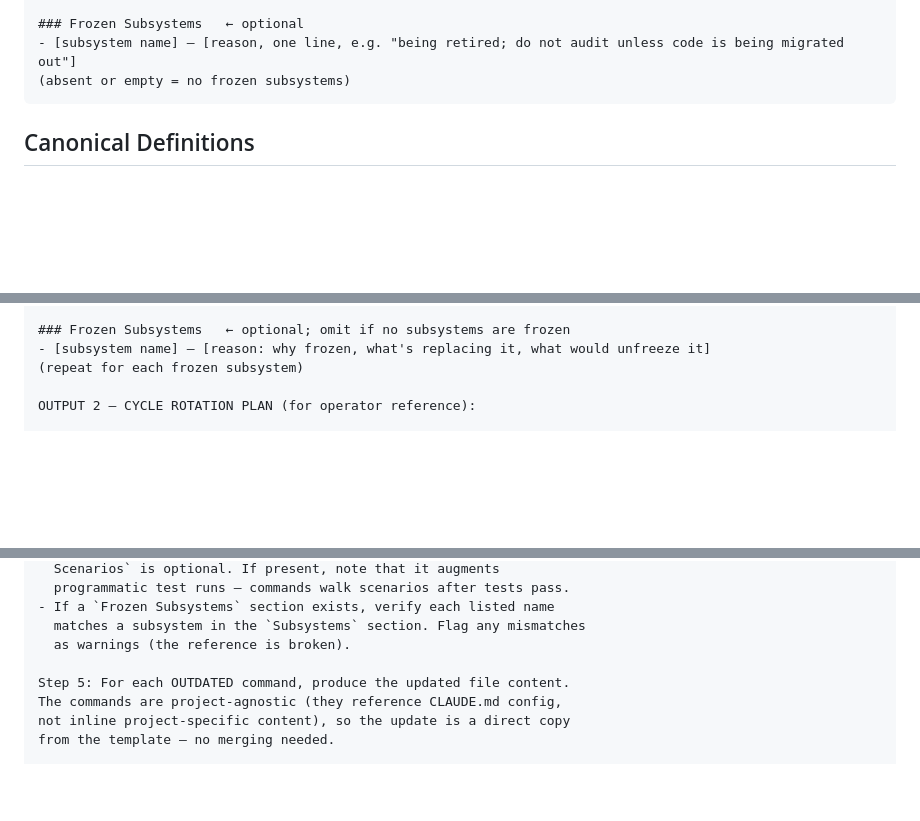
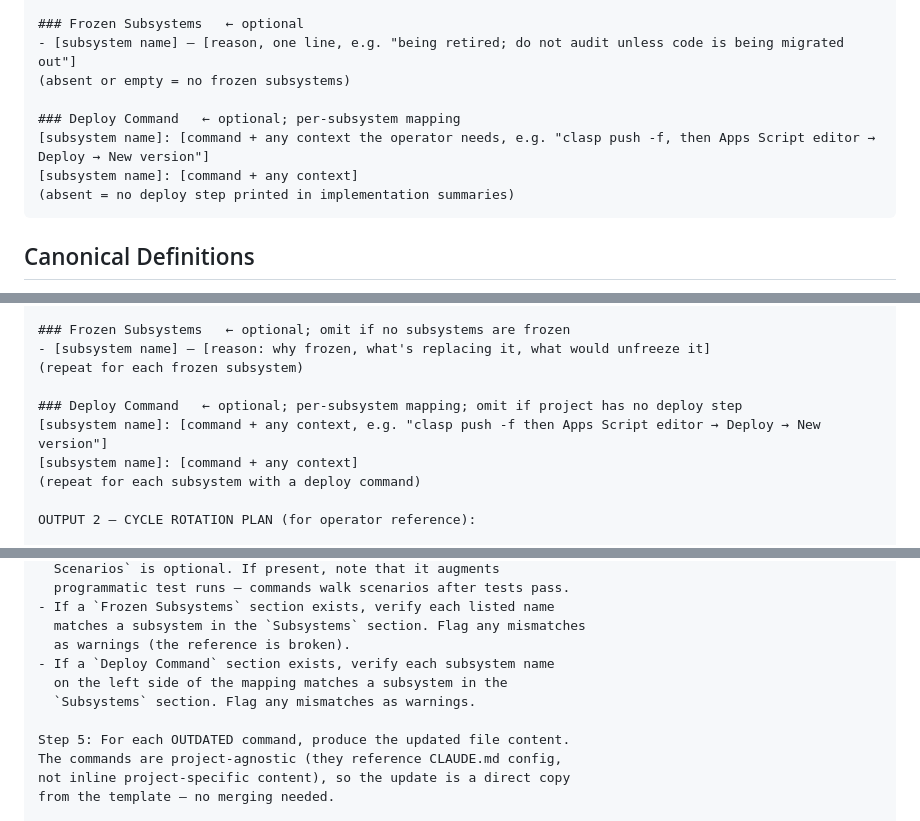
Before and after one commit to robinchoudhuryums/claude-workflow-tools, a Markdown page: CLAUDE.md, 3 parts joined by grey strips. Rendered like a GitHub page; blank space fills up the shorter version.

````diff
--- a/CLAUDE.md
+++ b/CLAUDE.md
@@ -51,6 +51,11 @@ S1 | [short scenario name] | Subsystem: [name]
 ### Frozen Subsystems   ← optional
 - [subsystem name] — [reason, one line, e.g. "being retired; do not audit unless code is being migrated out"]
 (absent or empty = no frozen subsystems)
+
+### Deploy Command   ← optional; per-subsystem mapping
+[subsystem name]: [command + any context the operator needs, e.g. "clasp push -f, then Apps Script editor → Deploy → New version"]
+[subsystem name]: [command + any context]
+(absent = no deploy step printed in implementation summaries)
 ```
 
 ## Canonical Definitions
@@ -251,6 +261,11 @@ S1 | [short scenario name] | Subsystem: [name]
 ### Frozen Subsystems   ← optional; omit if no subsystems are frozen
 - [subsystem name] — [reason: why frozen, what's replacing it, what would unfreeze it]
 (repeat for each frozen subsystem)
+
+### Deploy Command   ← optional; per-subsystem mapping; omit if project has no deploy step
+[subsystem name]: [command + any context, e.g. "clasp push -f then Apps Script editor → Deploy → New version"]
+[subsystem name]: [command + any context]
+(repeat for each subsystem with a deploy command)
 
 OUTPUT 2 — CYCLE ROTATION PLAN (for operator reference):
 
@@ -828,6 +864,9 @@ Additionally:
 - If a `Frozen Subsystems` section exists, verify each listed name
   matches a subsystem in the `Subsystems` section. Flag any mismatches
   as warnings (the reference is broken).
+- If a `Deploy Command` section exists, verify each subsystem name
+  on the left side of the mapping matches a subsystem in the
+  `Subsystems` section. Flag any mismatches as warnings.
 
 Step 5: For each OUTDATED command, produce the updated file content.
 The commands are project-agnostic (they reference CLAUDE.md config,
````
Also changed, not shown: other parts of CLAUDE.md (+26 -0 lines).
